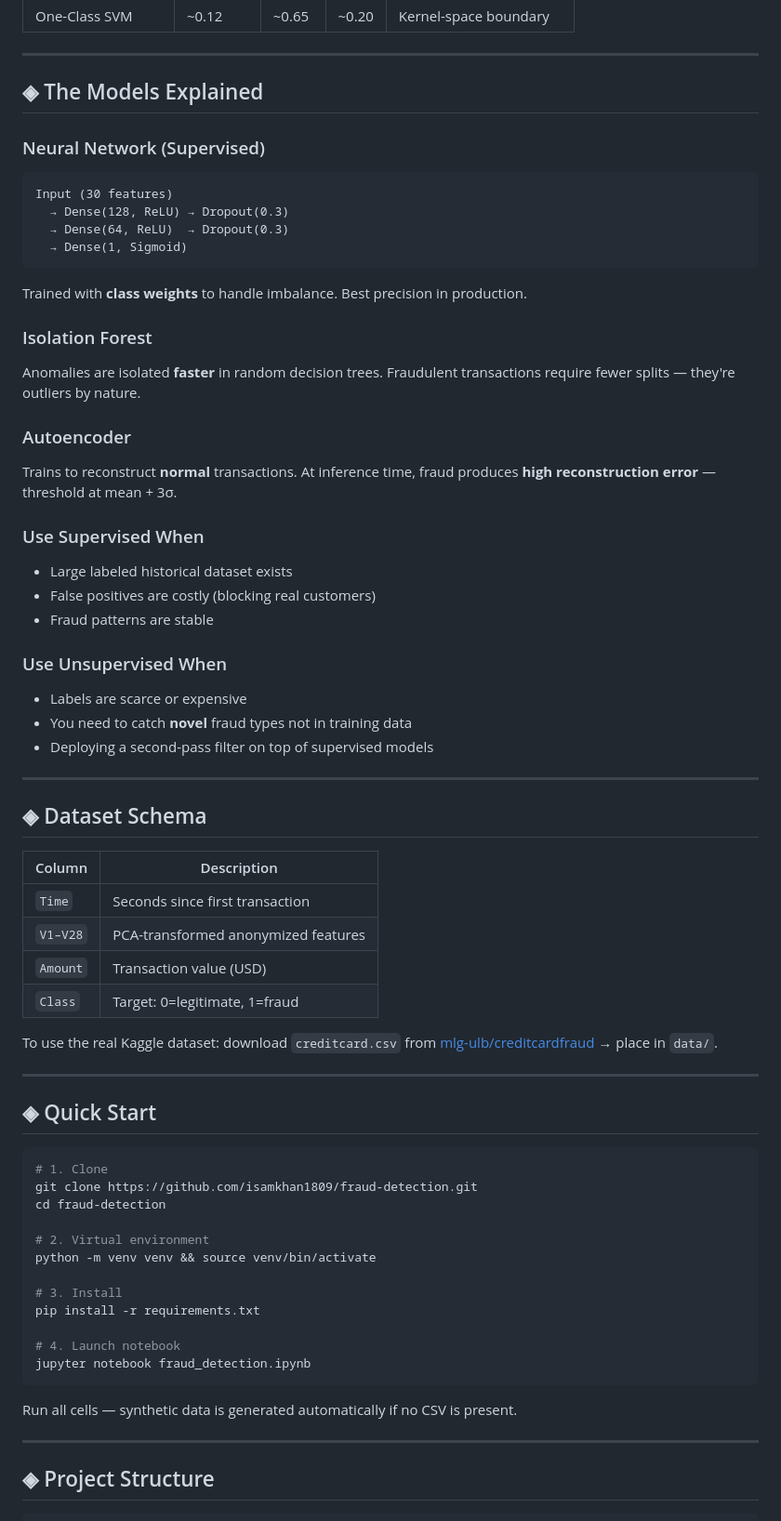
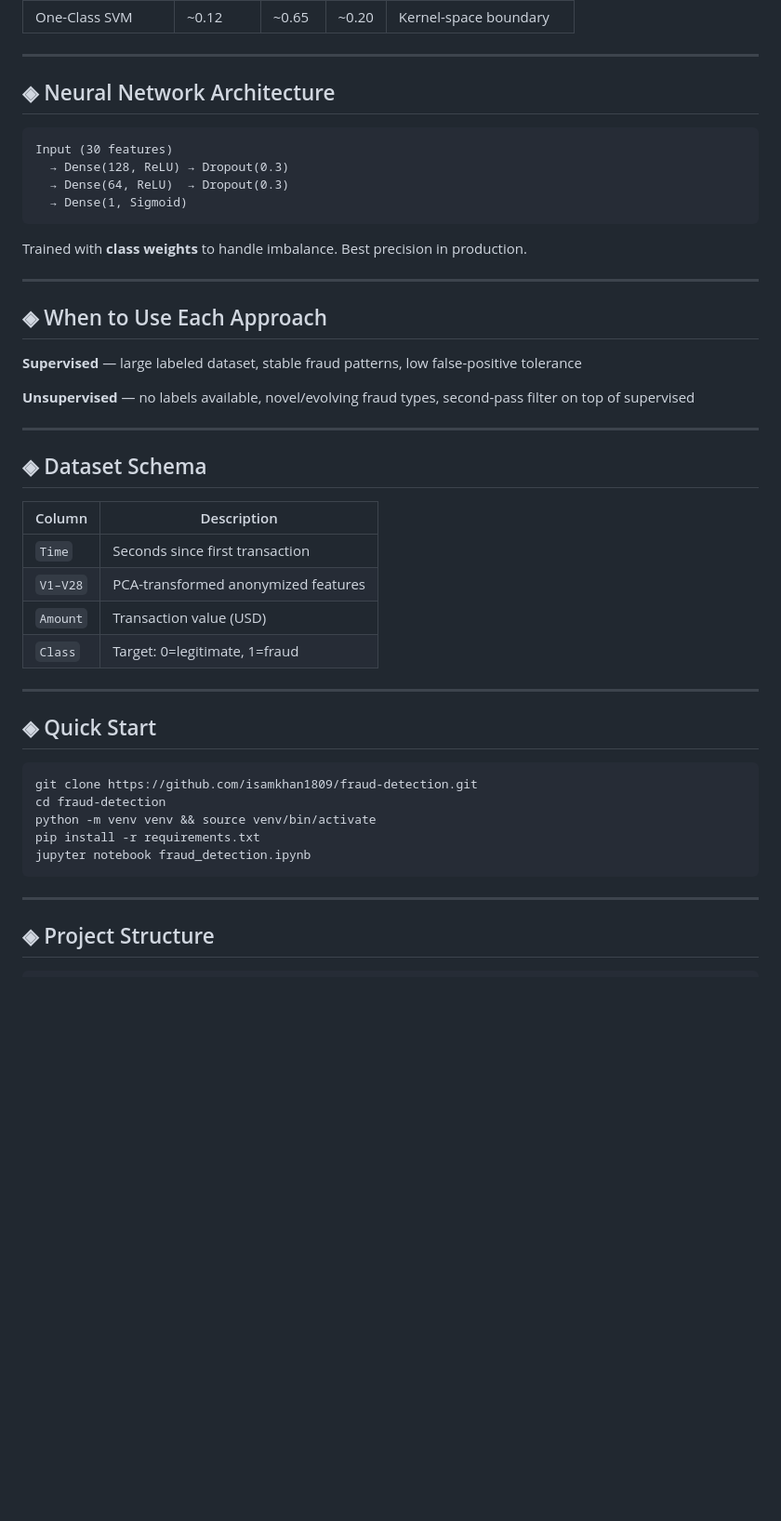
Before and after one commit to isamkhan1809/fraud-detection, a Markdown page: README.md, the part around one of its changes. Shown at 93% size. GitHub-like rendering; blank space fills up the shorter version.

````diff
--- a/README.md
+++ b/README.md
@@ -64,9 +61,7 @@ Credit card fraud costs billions annually. The core difficulty is **extreme clas
 
 ---
 
-## ◈ The Models Explained
-
-### Neural Network (Supervised)
+## ◈ Neural Network Architecture
 
 ```
 Input (30 features)
@@ -77,25 +72,13 @@ Input (30 features)
 
 Trained with **class weights** to handle imbalance. Best precision in production.
 
-### Isolation Forest
+---
 
-Anomalies are isolated **faster** in random decision trees. Fraudulent transactions require fewer splits — they're outliers by nature.
+## ◈ When to Use Each Approach
 
-### Autoencoder
+**Supervised** — large labeled dataset, stable fraud patterns, low false-positive tolerance
 
-Trains to reconstruct **normal** transactions. At inference time, fraud produces **high reconstruction error** — threshold at mean + 3σ.
-
-### Use Supervised When
-
-- Large labeled historical dataset exists
-- False positives are costly (blocking real customers)
-- Fraud patterns are stable
-
-### Use Unsupervised When
-
-- Labels are scarce or expensive
-- You need to catch **novel** fraud types not in training data
-- Deploying a second-pass filter on top of supervised models
+**Unsupervised** — no labels available, novel/evolving fraud types, second-pass filter on top of supervised
 
 ---
 
@@ -108,28 +91,17 @@ Trains to reconstruct **normal** transactions. At inference time, fraud produces
 | `Amount` | Transaction value (USD) |
 | `Class` | Target: 0=legitimate, 1=fraud |
 
-To use the real Kaggle dataset: download `creditcard.csv` from [mlg-ulb/creditcardfraud](https://www.kaggle.com/datasets/mlg-ulb/creditcardfraud) → place in `data/`.
-
 ---
 
 ## ◈ Quick Start
 
 ```bash
-# 1. Clone
 git clone https://github.com/isamkhan1809/fraud-detection.git
 cd fraud-detection
-
-# 2. Virtual environment
 python -m venv venv && source venv/bin/activate
-
-# 3. Install
 pip install -r requirements.txt
-
-# 4. Launch notebook
 jupyter notebook fraud_detection.ipynb
 ```
-
-Run all cells — synthetic data is generated automatically if no CSV is present.
 
 ---
 
````
Also changed, not shown: other parts of README.md (+10 -17 lines).
